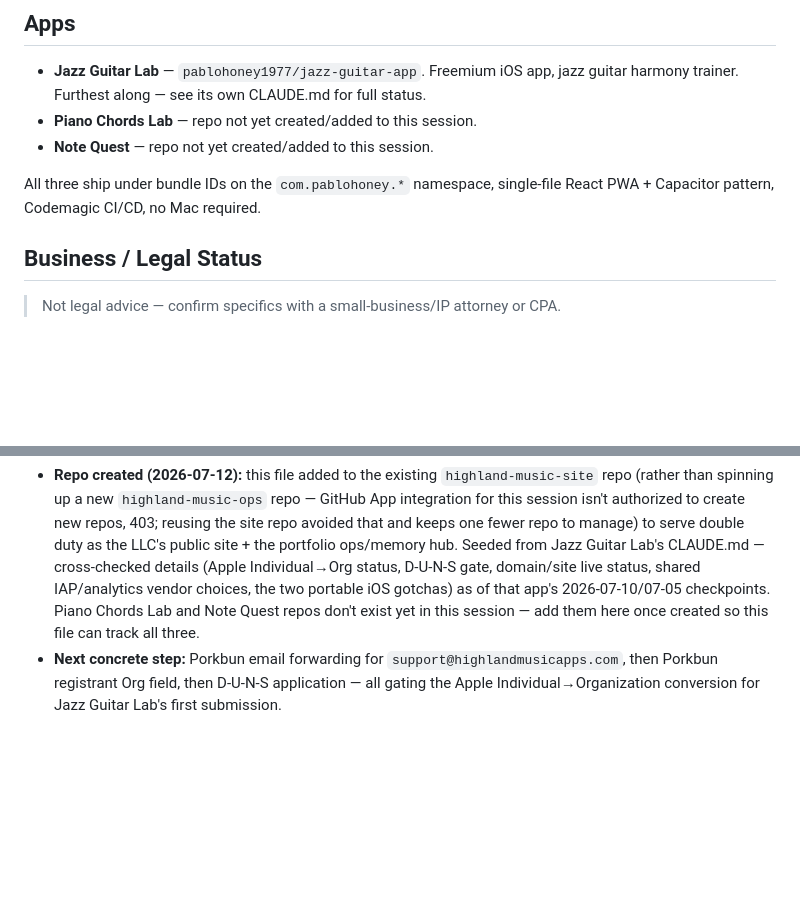
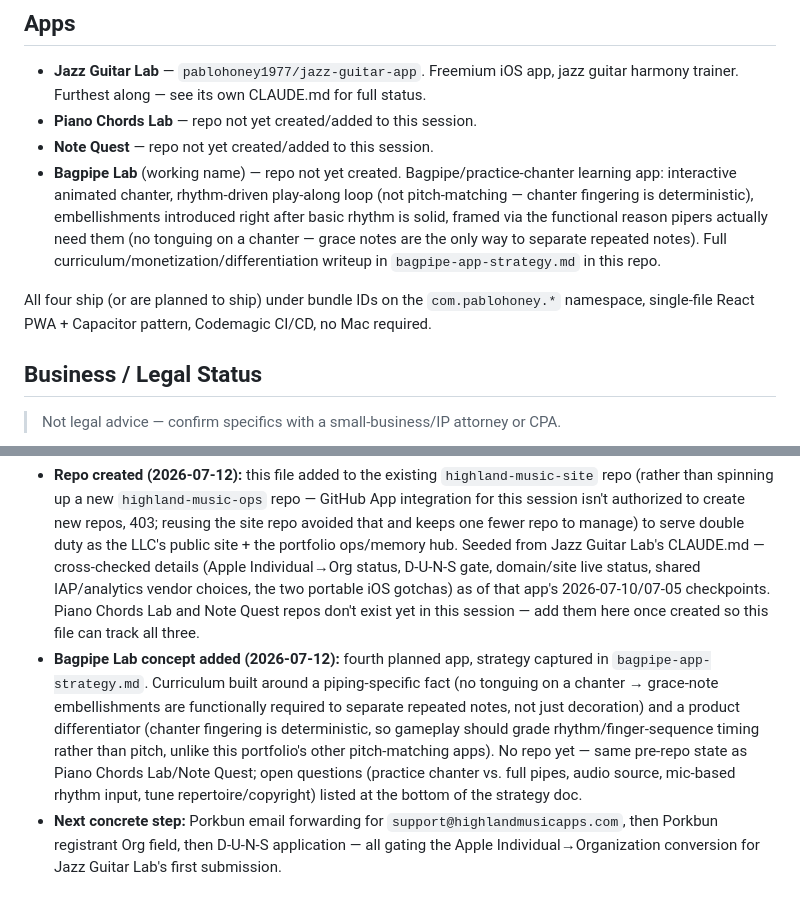
Before and after one commit to PabloHoney1977/highland-music-site, a Markdown page: CLAUDE.md, 2 parts joined by grey strips. GitHub-like rendering; blank space fills up the shorter version.

```diff
--- a/CLAUDE.md
+++ b/CLAUDE.md
@@ -12,8 +12,9 @@ Each app has its own repo with its own `CLAUDE.md` for app-specific architecture
 - **Jazz Guitar Lab** — `pablohoney1977/jazz-guitar-app`. Freemium iOS app, jazz guitar harmony trainer. Furthest along — see its own CLAUDE.md for full status.
 - **Piano Chords Lab** — repo not yet created/added to this session.
 - **Note Quest** — repo not yet created/added to this session.
+- **Bagpipe Lab** (working name) — repo not yet created. Bagpipe/practice-chanter learning app: interactive animated chanter, rhythm-driven play-along loop (not pitch-matching — chanter fingering is deterministic), embellishments introduced right after basic rhythm is solid, framed via the functional reason pipers actually need them (no tonguing on a chanter — grace notes are the only way to separate repeated notes). Full curriculum/monetization/differentiation writeup in `bagpipe-app-strategy.md` in this repo.
 
-All three ship under bundle IDs on the `com.pablohoney.*` namespace, single-file React PWA + Capacitor pattern, Codemagic CI/CD, no Mac required.
+All four ship (or are planned to ship) under bundle IDs on the `com.pablohoney.*` namespace, single-file React PWA + Capacitor pattern, Codemagic CI/CD, no Mac required.
 
 ## Business / Legal Status
 > Not legal advice — confirm specifics with a small-business/IP attorney or CPA.
@@ -58,4 +59,5 @@ Track each app's progress through this list in that app's own CLAUDE.md; this is
 > Rolling snapshot, overwrite don't append. Last updated: 2026-07-12.
 
 - **Repo created (2026-07-12):** this file added to the existing `highland-music-site` repo (rather than spinning up a new `highland-music-ops` repo — GitHub App integration for this session isn't authorized to create new repos, 403; reusing the site repo avoided that and keeps one fewer repo to manage) to serve double duty as the LLC's public site + the portfolio ops/memory hub. Seeded from Jazz Guitar Lab's CLAUDE.md — cross-checked details (Apple Individual→Org status, D-U-N-S gate, domain/site live status, shared IAP/analytics vendor choices, the two portable iOS gotchas) as of that app's 2026-07-10/07-05 checkpoints. Piano Chords Lab and Note Quest repos don't exist yet in this session — add them here once created so this file can track all three.
+- **Bagpipe Lab concept added (2026-07-12):** fourth planned app, strategy captured in `bagpipe-app-strategy.md`. Curriculum built around a piping-specific fact (no tonguing on a chanter → grace-note embellishments are functionally required to separate repeated notes, not just decoration) and a product differentiator (chanter fingering is deterministic, so gameplay should grade rhythm/finger-sequence timing rather than pitch, unlike this portfolio's other pitch-matching apps). No repo yet — same pre-repo state as Piano Chords Lab/Note Quest; open questions (practice chanter vs. full pipes, audio source, mic-based rhythm input, tune repertoire/copyright) listed at the bottom of the strategy doc.
 - **Next concrete step:** Porkbun email forwarding for `support@highlandmusicapps.com`, then Porkbun registrant Org field, then D-U-N-S application — all gating the Apple Individual→Organization conversion for Jazz Guitar Lab's first submission.
```
Also changed, not shown: bagpipe-app-strategy.md (added, +37 -0 lines).
